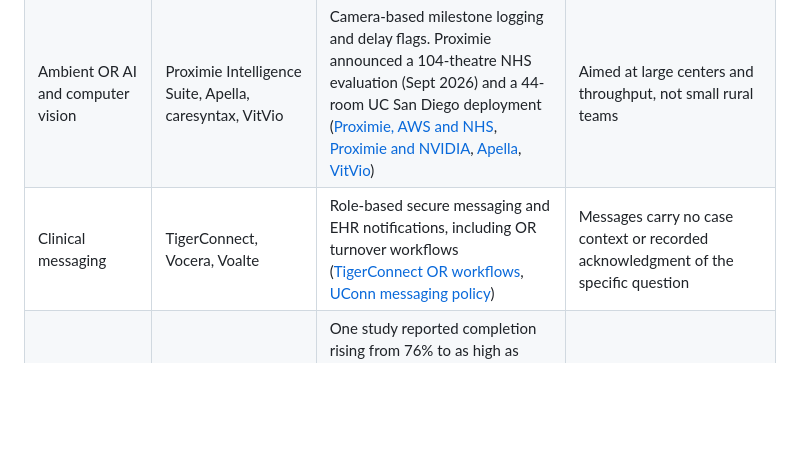
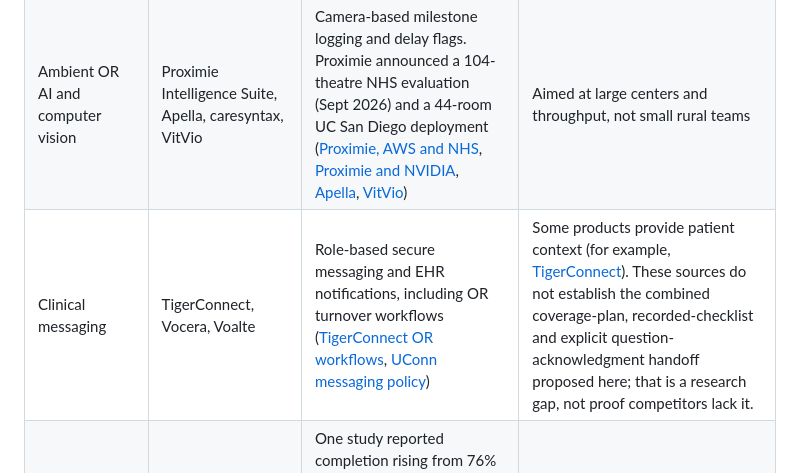
Before and after one commit to rsheth8/Northstar-OR, a Markdown page: docs/OR_LANDSCAPE.md, the part around the change. Rendered like a GitHub page; blank space fills up the shorter version.

Commit message:
Narrow clinical messaging comparison to verified research gap

```diff
--- a/docs/OR_LANDSCAPE.md
+++ b/docs/OR_LANDSCAPE.md
@@ -53,7 +53,7 @@ WHO asks one person to coordinate the whole checklist and confirm each phase is
 | Rep scheduling and credentialing | Torq, Casechek, O.R. TRAX, GHX Vendormate, symplr | Pair reps with cases, notify schedule changes, handle credentials and badge check-in ([Torq](https://apps.apple.com/us/app/-/id1439819022), [Casechek](https://www.casechek.com/procurement/), [O.R. TRAX case study](https://ortrax.com/wp-content/uploads/2025/05/PR-3_-ASC-Case-Study.pdf), [NYU Langone Vendormate guide](https://nyulangone.org/files/vendormate-credentialing–guide.pdf)) | No source showed ranked backup options when the usual rep is unavailable, or separate request / acceptance / connection states |
 | Remote rep support and telepresence | Proximie, Avail (shut down; technology acquired by Mendaera in 2024), Teladoc | Live OR video to remote experts ([Mendaera acquisition](https://www.businesswire.com/news/home/20240319468469/en/Mendaera-Acquires-Avail-Medsystems-Telepresence-Technology), [Avail shutdown](https://www.massdevice.com/avail-medsystems-abruptly-shuts-down/), [Teladoc and Proximie](https://www.emarketer.com/content/teladoc-expands-ar-enabled-virtual-surgery-support-via-proximie-partnership)) | Hardware and bandwidth requirements; Avail's shutdown shows the risk of console-heavy models |
 | Ambient OR AI and computer vision | Proximie Intelligence Suite, Apella, caresyntax, VitVio | Camera-based milestone logging and delay flags. Proximie announced a 104-theatre NHS evaluation (Sept 2026) and a 44-room UC San Diego deployment ([Proximie, AWS and NHS](https://press.aboutamazon.com/2026/9/global-healthtech-proximie-in-collaboration-with-aws-deloitte-and-the-nhs-launches-largest-nhs-ai-theatre-evaluation-to-unlock-hidden-operating-theatre-capacity), [Proximie and NVIDIA](https://mobile.hospimedica.com/business/articles/294809864/proximie-advances-ai-driven-intelligent-operating-rooms-with-nvidia-collaboration.amp.html), [Apella](https://www.imveurope.com/article/apella-raises-80m-scale-operating-room-computer-vision), [VitVio](https://tech.eu/2026/10/14/vitvio-brings-ai-powered-surgical-operating-system-to-poland-in-uck-gdansk-partnership/)) | Aimed at large centers and throughput, not small rural teams |
-| Clinical messaging | TigerConnect, Vocera, Voalte | Role-based secure messaging and EHR notifications, including OR turnover workflows ([TigerConnect OR workflows](https://tigerconnect.com/?p=4472), [UConn messaging policy](https://health.uconn.edu/graduate-medical-education/wp-content/uploads/sites/20/2025/01/Secure-Electronic-Messaging.pdf)) | Messages carry no case context or recorded acknowledgment of the specific question |
+| Clinical messaging | TigerConnect, Vocera, Voalte | Role-based secure messaging and EHR notifications, including OR turnover workflows ([TigerConnect OR workflows](https://tigerconnect.com/?p=4472), [UConn messaging policy](https://health.uconn.edu/graduate-medical-education/wp-content/uploads/sites/20/2025/01/Secure-Electronic-Messaging.pdf)) | Some products provide patient context (for example, [TigerConnect](https://tigerconnect.com/products/clinical-collaboration-platform/)). These sources do not establish the combined coverage-plan, recorded-checklist and explicit question-acknowledgment handoff proposed here; that is a research gap, not proof competitors lack it. |
 | Digital checklists | In-room electronic time-out; smart-glasses checklist study | One study reported completion rising from 76% to as high as 100% with a Google Glass app; an electronic time-out was documented within 2 minutes 97% of the time ([JMIR mHealth 2019](https://www.ncbi.nlm.nih.gov/pmc/articles/PMC6658283/), [Rothman et al. 2016 record](https://busqueda.bvsalud.org/portal/resource/es/mdl-27272671)) | Small, single-site evidence; no link from checklist state to a support request |
 
 ## 3. Implications for Northstar
```
